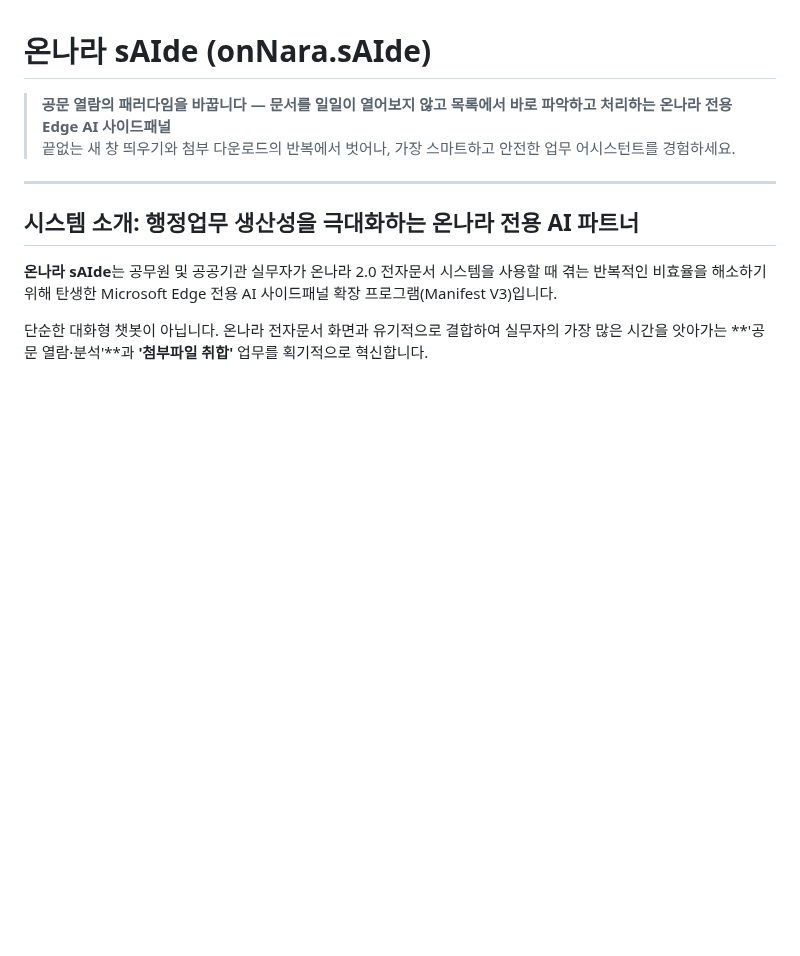
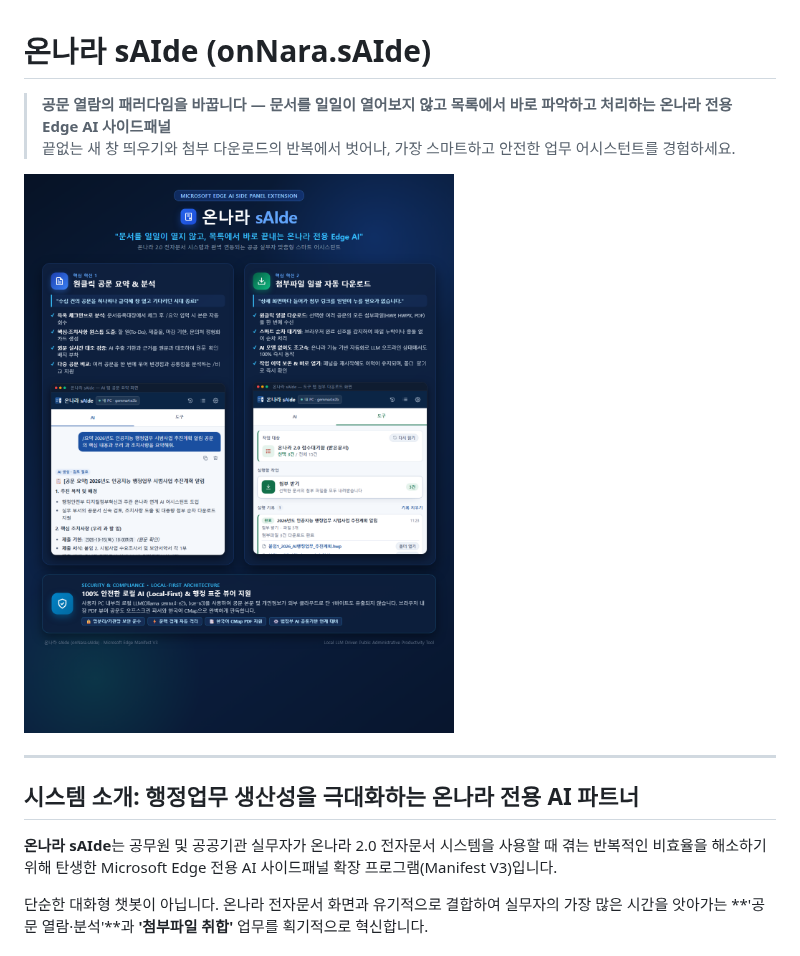
Before and after one commit to Ubermensch216/onNara.sAIde, a Markdown page: README.md, the part around the change. GitHub-like rendering; pictures changed too: docs/infographic.png (added); blank space fills up the shorter version.

```diff
--- a/README.md
+++ b/README.md
@@ -2,6 +2,8 @@
 
 > **공문 열람의 패러다임을 바꿉니다 — 문서를 일일이 열어보지 않고 목록에서 바로 파악하고 처리하는 온나라 전용 Edge AI 사이드패널**
 > 끝없는 새 창 띄우기와 첨부 다운로드의 반복에서 벗어나, 가장 스마트하고 안전한 업무 어시스턴트를 경험하세요.
+
+![온나라 sAIde 핵심 기능 및 아키텍처 인포그래픽](docs/infographic.png)
 
 ---
 
```
Also changed, not shown: docs/screenshots/README.md (+2 -1 lines), 3 other files.
